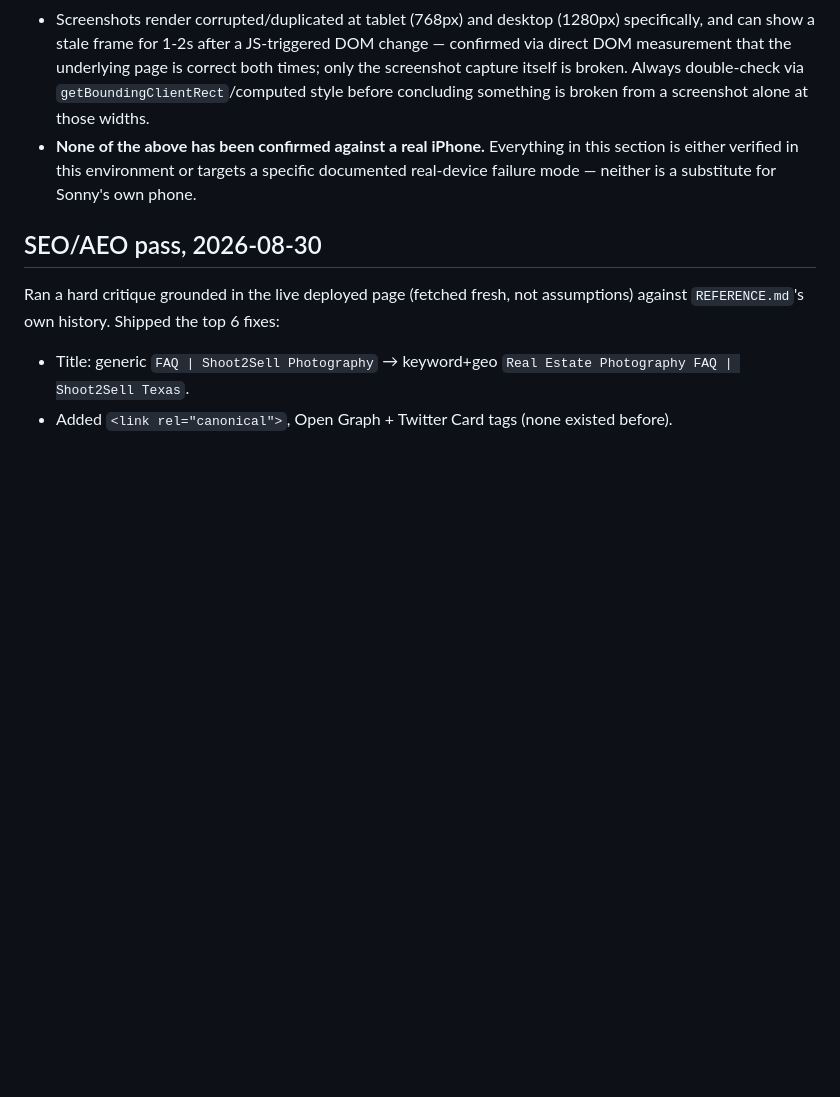
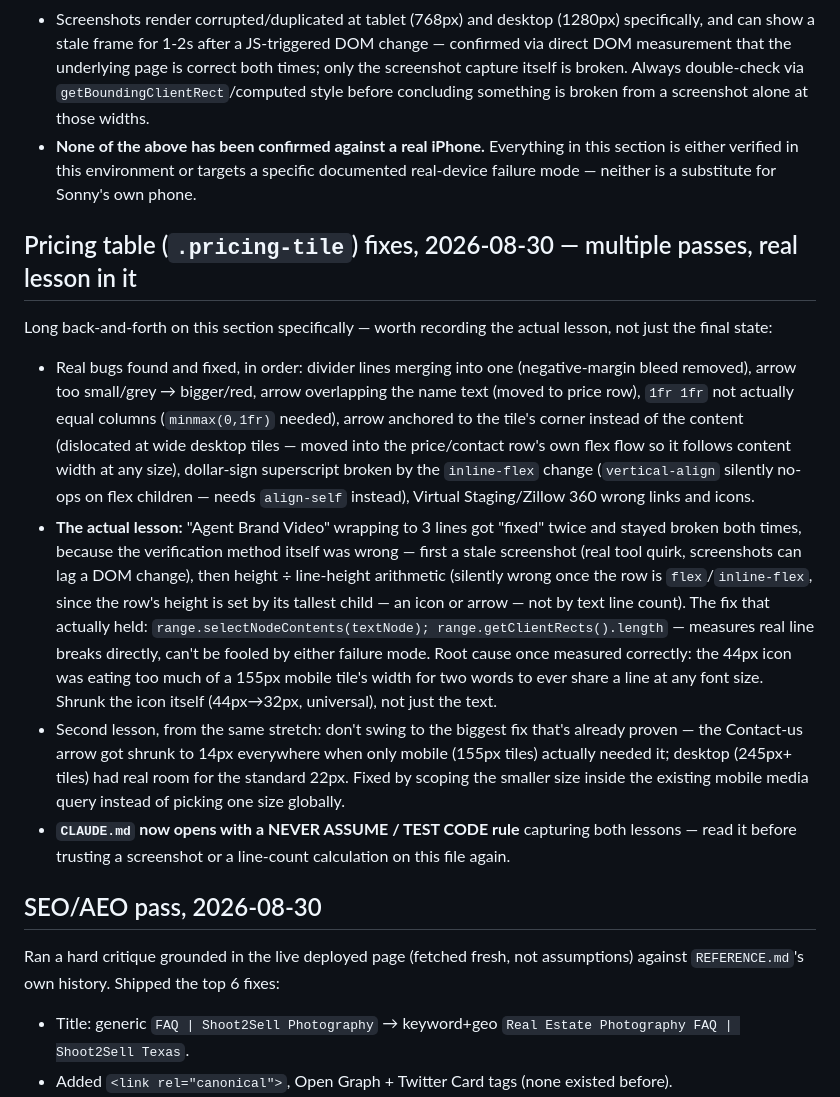
Before and after one commit to ynnso/FAQ, a Markdown page: REFERENCE.md, the part around the change. Drawn GitHub-style; blank space fills up the shorter version.

Commit message:
CLAUDE.md: add NEVER ASSUME / TEST CODE rule at top, per Sonny's ask
Codifies two real failure modes hit repeatedly this session: stale
screenshots right after a DOM change, and height/line-height math
silently breaking once a row is flex/inline-flex. Also notes the
'smallest verified fix, not the biggest one already proven' lesson
from the pricing-tile arrow-size back-and-forth.

REFERENCE.md: log the full pricing-tile fix history and the actual
lesson learned, not just the final state.

Co-Authored-By: Claude Sonnet 5 <noreply@anthropic.com>

```diff
--- a/REFERENCE.md
+++ b/REFERENCE.md
@@ -24,6 +24,15 @@ Shoot2Sell (Texas real estate photography) self-serve FAQ page. Not client-facin
 - `document.hasFocus()` is false in this automation context, so real `:focus`/`:focus-within` CSS never engages even when `document.activeElement` is correct — anything gated on real focus rests on weaker (but still real) verification here.
 - Screenshots render corrupted/duplicated at tablet (768px) and desktop (1280px) specifically, and can show a stale frame for 1-2s after a JS-triggered DOM change — confirmed via direct DOM measurement that the underlying page is correct both times; only the screenshot capture itself is broken. Always double-check via `getBoundingClientRect`/computed style before concluding something is broken from a screenshot alone at those widths.
 - **None of the above has been confirmed against a real iPhone.** Everything in this section is either verified in this environment or targets a specific documented real-device failure mode — neither is a substitute for Sonny's own phone.
+
+## Pricing table (`.pricing-tile`) fixes, 2026-08-30 — multiple passes, real lesson in it
+
+Long back-and-forth on this section specifically — worth recording the actual lesson, not just the final state:
+
+- Real bugs found and fixed, in order: divider lines merging into one (negative-margin bleed removed), arrow too small/grey → bigger/red, arrow overlapping the name text (moved to price row), `1fr 1fr` not actually equal columns (`minmax(0,1fr)` needed), arrow anchored to the tile's corner instead of the content (dislocated at wide desktop tiles — moved into the price/contact row's own flex flow so it follows content width at any size), dollar-sign superscript broken by the `inline-flex` change (`vertical-align` silently no-ops on flex children — needs `align-self` instead), Virtual Staging/Zillow 360 wrong links and icons.
+- **The actual lesson:** "Agent Brand Video" wrapping to 3 lines got "fixed" twice and stayed broken both times, because the verification method itself was wrong — first a stale screenshot (real tool quirk, screenshots can lag a DOM change), then height ÷ line-height arithmetic (silently wrong once the row is `flex`/`inline-flex`, since the row's height is set by its tallest child — an icon or arrow — not by text line count). The fix that actually held: `range.selectNodeContents(textNode); range.getClientRects().length` — measures real line breaks directly, can't be fooled by either failure mode. Root cause once measured correctly: the 44px icon was eating too much of a 155px mobile tile's width for two words to ever share a line at any font size. Shrunk the icon itself (44px→32px, universal), not just the text.
+- Second lesson, from the same stretch: don't swing to the biggest fix that's already proven — the Contact-us arrow got shrunk to 14px everywhere when only mobile (155px tiles) actually needed it; desktop (245px+ tiles) had real room for the standard 22px. Fixed by scoping the smaller size inside the existing mobile media query instead of picking one size globally.
+- **`CLAUDE.md` now opens with a NEVER ASSUME / TEST CODE rule** capturing both lessons — read it before trusting a screenshot or a line-count calculation on this file again.
 
 ## SEO/AEO pass, 2026-08-30
 Ran a hard critique grounded in the live deployed page (fetched fresh, not assumptions) against `REFERENCE.md`'s own history. Shipped the top 6 fixes:
```
Also changed, not shown: CLAUDE.md (+2 -0 lines).
